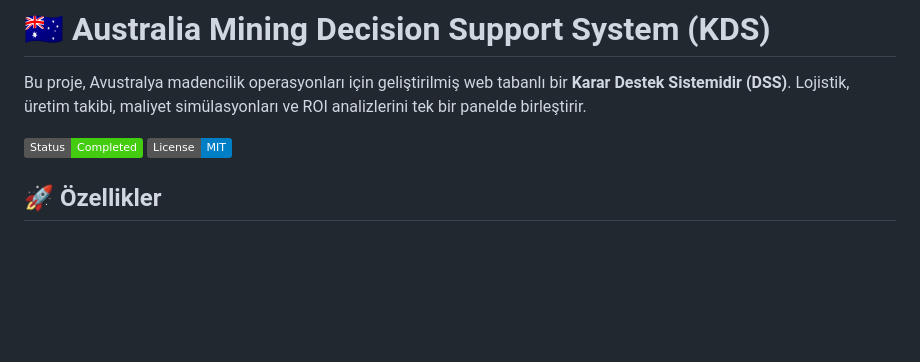
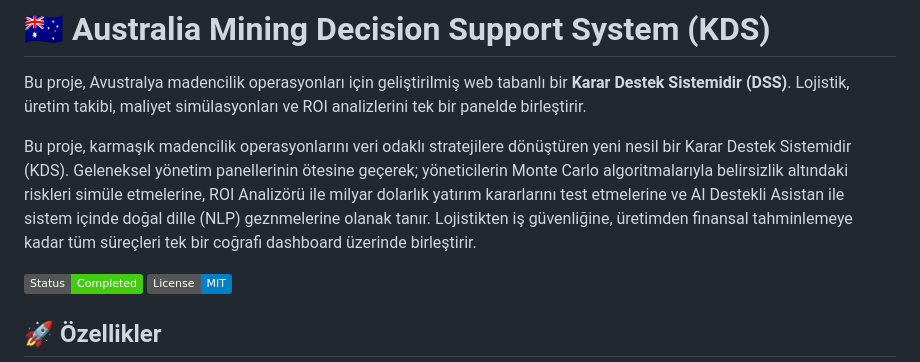
Before and after one commit to zfariddev/australia-mining-dss, a Markdown page: README.md, the part around the change. Drawn GitHub-style; badges without logos; blank space fills up the shorter version.

```diff
--- a/README.md
+++ b/README.md
@@ -1,6 +1,9 @@
 # 🇦🇺 Australia Mining Decision Support System (KDS)
 
 Bu proje, Avustralya madencilik operasyonları için geliştirilmiş web tabanlı bir **Karar Destek Sistemidir (DSS)**. Lojistik, üretim takibi, maliyet simülasyonları ve ROI analizlerini tek bir panelde birleştirir.
+
+Bu proje, karmaşık madencilik operasyonlarını veri odaklı stratejilere dönüştüren yeni nesil bir Karar Destek Sistemidir (KDS). Geleneksel yönetim panellerinin ötesine geçerek; yöneticilerin Monte Carlo algoritmalarıyla belirsizlik altındaki riskleri simüle etmelerine, ROI Analizörü ile milyar dolarlık yatırım kararlarını test etmelerine ve AI Destekli Asistan ile sistem içinde doğal dille (NLP) geznmelerine olanak tanır. Lojistikten iş güvenliğine, üretimden finansal tahminlemeye kadar tüm süreçleri tek bir coğrafi dashboard üzerinde birleştirir.
+
 
 ![Status](https://img.shields.io/badge/Status-Completed-success)
 ![License](https://img.shields.io/badge/License-MIT-blue)
```
